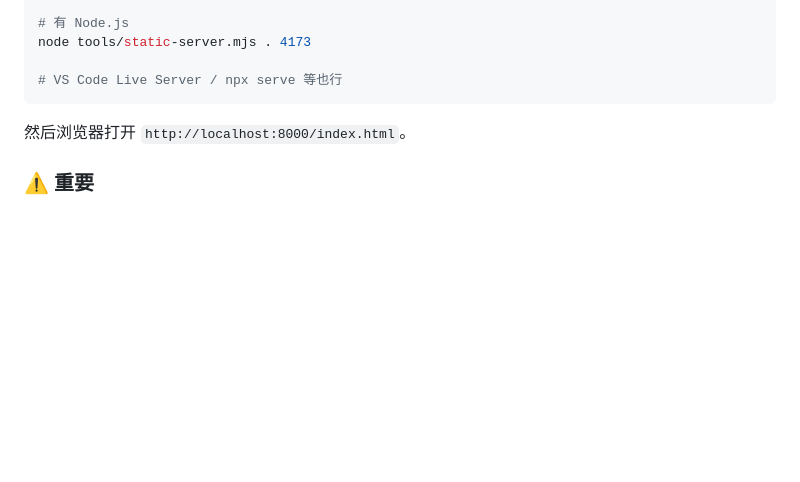
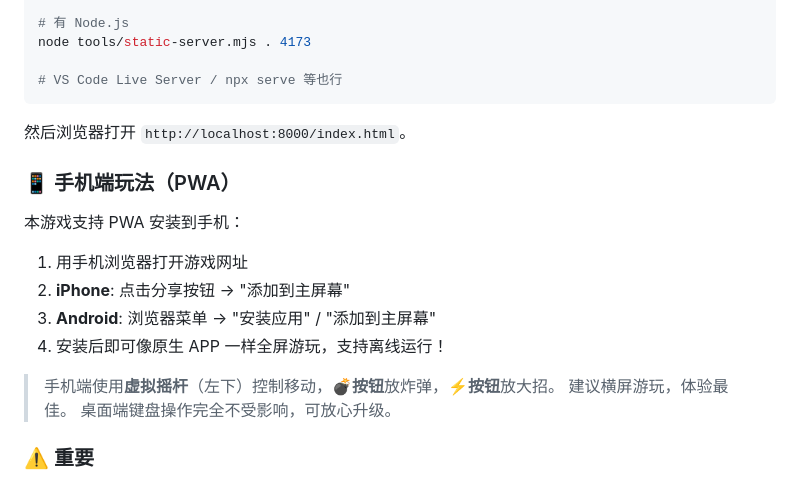
Before and after one commit to Spoonkeeper/bubble-bomb-arena, a Markdown page: README.md, the part around the change. Drawn GitHub-style; blank space fills up the shorter version.

Commit message:
docs: add PWA mobile play instructions to README

```diff
--- a/README.md
+++ b/README.md
@@ -114,6 +114,19 @@ node tools/static-server.mjs . 4173
 
 然后浏览器打开 `http://localhost:8000/index.html`。
 
+### 📱 手机端玩法（PWA）
+
+本游戏支持 PWA 安装到手机：
+
+1. 用手机浏览器打开游戏网址
+2. **iPhone**: 点击分享按钮 → "添加到主屏幕"
+3. **Android**: 浏览器菜单 → "安装应用" / "添加到主屏幕"
+4. 安装后即可像原生 APP 一样全屏游玩，支持离线运行！
+
+> 手机端使用**虚拟摇杆**（左下）控制移动，**💣按钮**放炸弹，**⚡按钮**放大招。
+> 建议横屏游玩，体验最佳。
+> 桌面端键盘操作完全不受影响，可放心升级。
+
 ### ⚠️ 重要
 
 **不要直接双击 `index.html`** — 浏览器会阻止加载本地图片，导致看不到高清素材。
```
